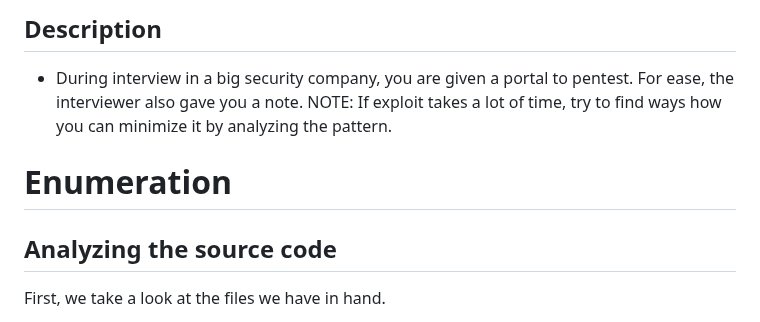
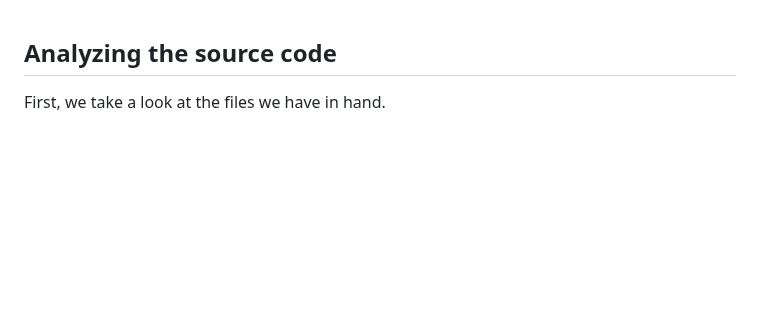
Before and after one commit to auk0x01/Sandwich, a Markdown page: Writeup/README.md, the part around the change. Rendered like a GitHub page; blank space fills up the shorter version.

```diff
--- a/Writeup/README.md
+++ b/Writeup/README.md
@@ -1,10 +1,3 @@
-## Description
-
-- During interview in a big security company, you are given a portal to pentest. For ease, the interviewer also gave you a note.
-NOTE: If exploit takes a lot of time, try to find ways how you can minimize it by analyzing the pattern.
-
-# Enumeration
-
 ## Analyzing the source code
 
 First, we take a look at the files we have in hand.
```
